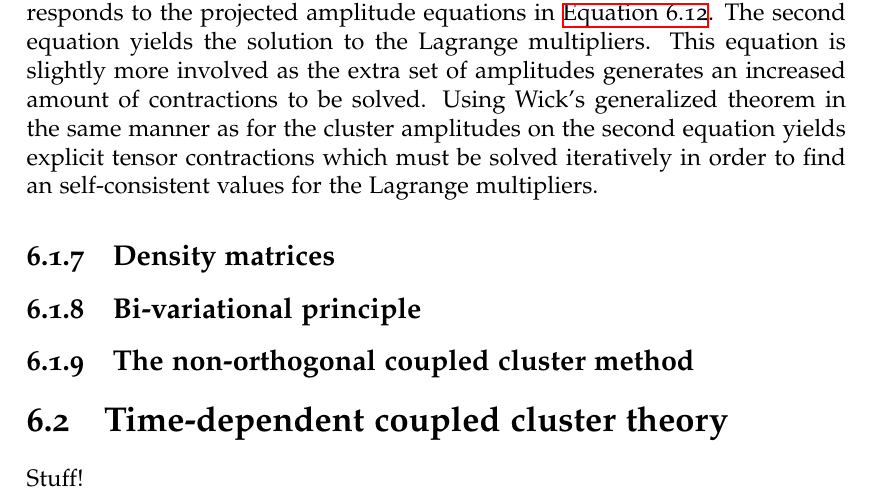
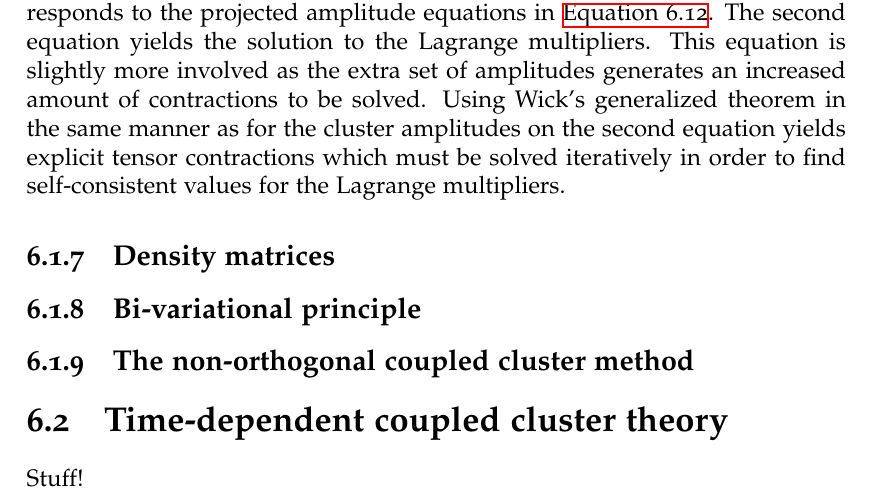
Before and after one commit to Schoyen/master-thesis, a LaTeX thesis (main.tex, which reads theory/coupled-cluster/coupled-cluster.tex): part of page 81 of 137, cut so that both start at the same text. Compiled offline with XeLaTeX.

Commit message:
Fix typo

```diff
--- a/theory/coupled-cluster/coupled-cluster.tex
+++ b/theory/coupled-cluster/coupled-cluster.tex
@@ -784,7 +784,7 @@
             solved.
             Using Wick's generalized theorem in the same manner as for the
             cluster amplitudes on the second equation yields explicit tensor
-            contractions which must be solved iteratively in order to find an
+            contractions which must be solved iteratively in order to find
             self-consistent values for the Lagrange multipliers.
 
         \subsection{Density matrices}
```
